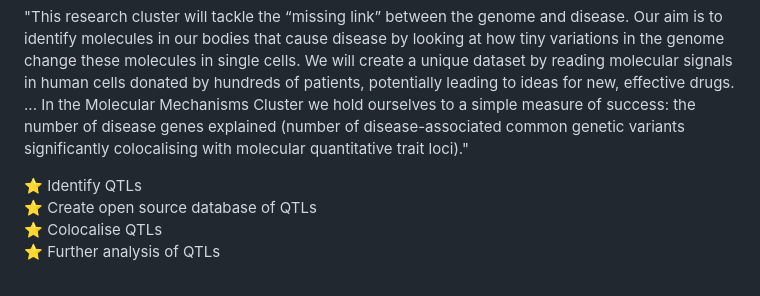
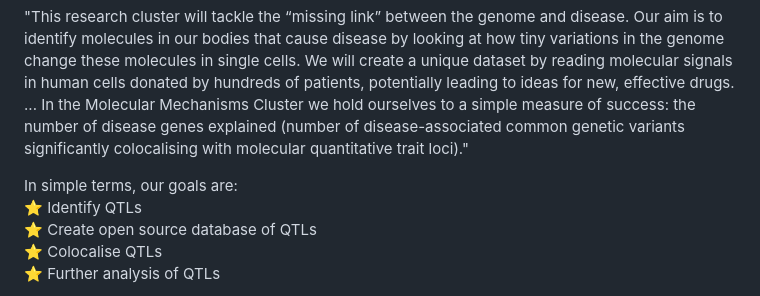
Before and after one commit to baillielab/MMC_computational, a Markdown page: README.md, the part around the change. Rendered like a GitHub page.

```diff
--- a/README.md
+++ b/README.md
@@ -8,6 +8,7 @@ Our aims are as follows (taken from the [FGI website](https://www.ukfunctionalge
 
 "This research cluster will tackle the “missing link” between the genome and disease. Our aim is to identify molecules in our bodies that cause disease by looking at how tiny variations in the genome change these molecules in single cells. We will create a unique dataset by reading molecular signals in human cells donated by hundreds of patients, potentially leading to ideas for new, effective drugs. ... In the Molecular Mechanisms Cluster we hold ourselves to a simple measure of success: the number of disease genes explained (number of disease-associated common genetic variants significantly colocalising with molecular quantitative trait loci)."
 
+In simple terms, our goals are:
 ⭐️ Identify QTLs
 ⭐️ Create open source database of QTLs
 ⭐️ Colocalise QTLs
```
